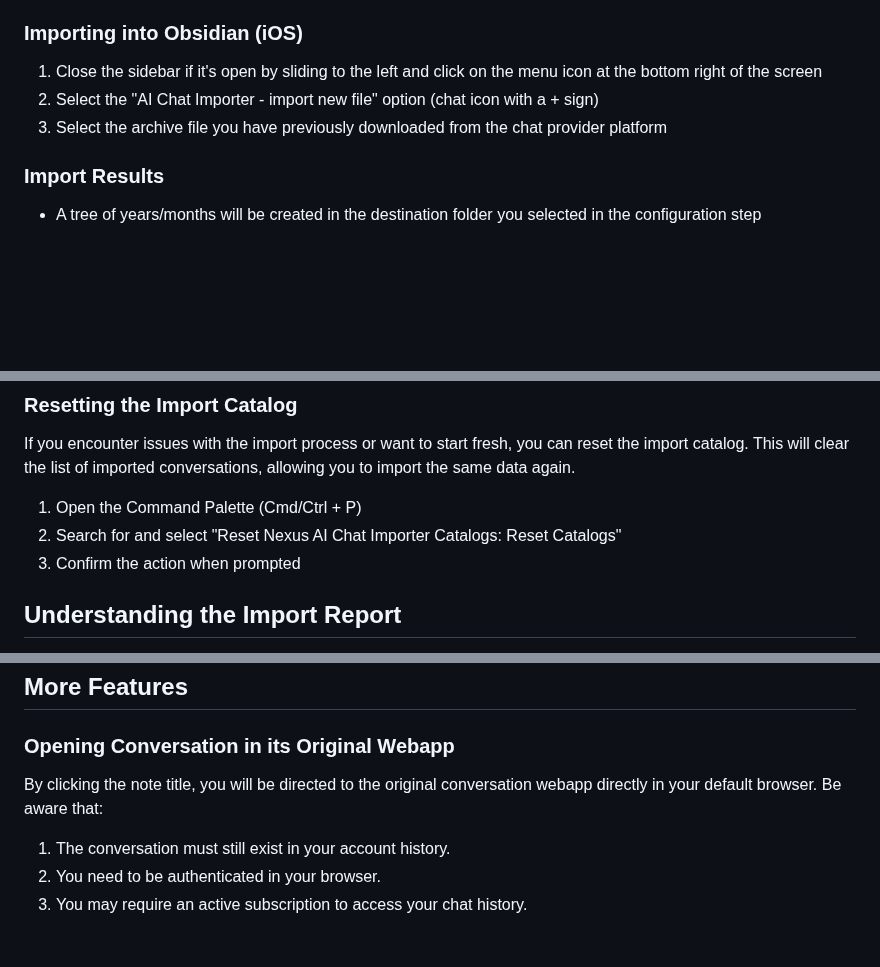
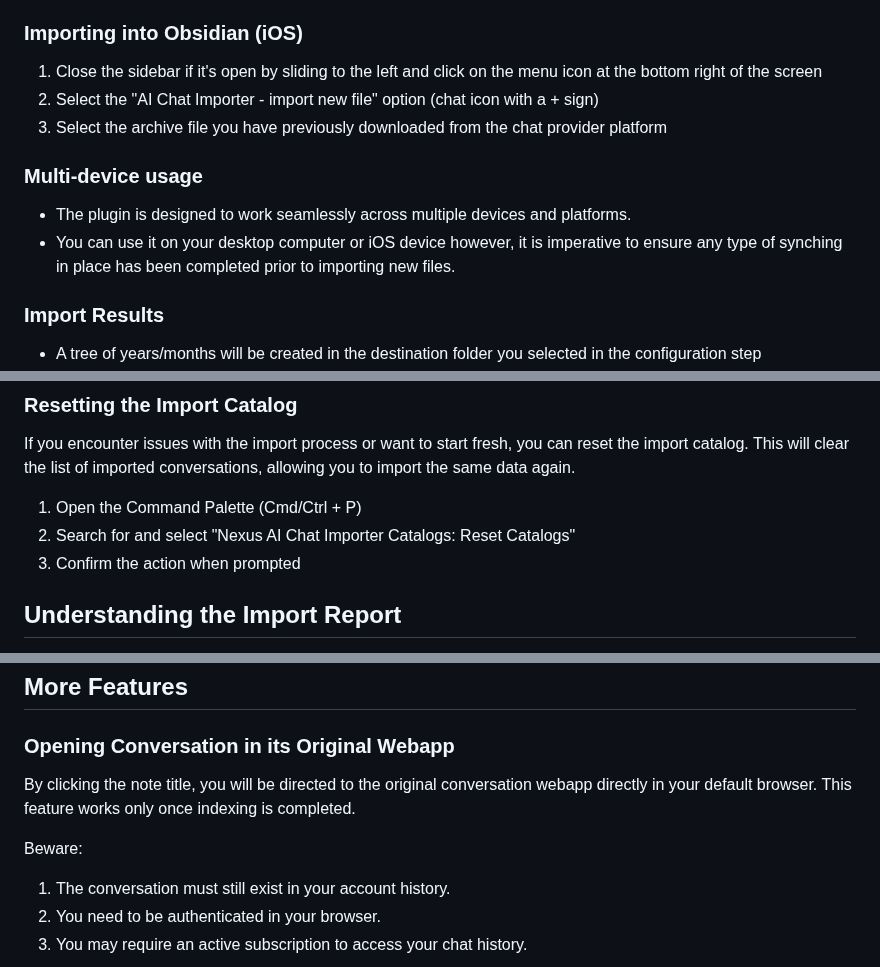
Before and after one commit to Superkikim/nexus-ai-chat-importer, a Markdown page: README.md, 3 parts joined by grey strips. GitHub-like rendering; blank space fills up the shorter version.

Commit message:
Clarifying usage in case of sync, and click on title needs index to be completed.

```diff
--- a/README.md
+++ b/README.md
@@ -93,6 +93,10 @@ You will soon receive an email with a download link
 2. Select the "AI Chat Importer - import new file" option (chat icon with a + sign)
 3. Select the archive file you have previously downloaded from the chat provider platform
 
+### Multi-device usage
+-   The plugin is designed to work seamlessly across multiple devices and platforms.
+-   You can use it on your desktop computer or iOS device however, it is imperative to ensure any type of synching in place has been completed prior to importing new files.
+
 ### Import Results
 
 -   A tree of years/months will be created in the destination folder you selected in the configuration step
@@ -106,7 +110,7 @@ You will soon receive an email with a download link
 If you encounter issues with the import process or want to start fresh, you can reset the import catalog. This will clear the list of imported conversations, allowing you to import the same data again.
 
 1. Open the Command Palette (Cmd/Ctrl + P)
-2. Search for and select "Reset Nexus AI Chat Importer Catalogs: Reset Catalogs"
+2. Search for and select "Nexus AI Chat Importer Catalogs: Reset Catalogs"
 3. Confirm the action when prompted
 
 ## Understanding the Import Report
@@ -124,7 +128,9 @@ It also includes detailed tables for created, updated, and skipped notes.
 
 ### Opening Conversation in its Original Webapp
 
-By clicking the note title, you will be directed to the original conversation webapp directly in your default browser. Be aware that:
+By clicking the note title, you will be directed to the original conversation webapp directly in your default browser. This feature works only once indexing is completed.
+
+Beware:
 
 1. The conversation must still exist in your account history.
 2. You need to be authenticated in your browser.
```
